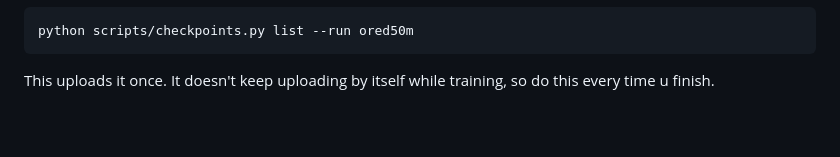
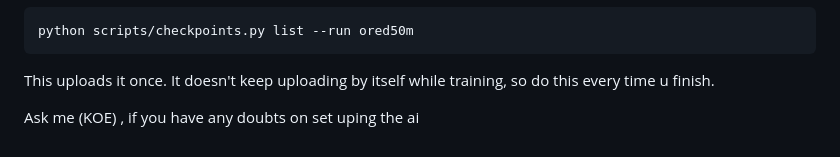
Before and after one commit to Koe458-ui/oredlab, a Markdown page: Guide/Training setup.md, the part around the change. Drawn GitHub-style; blank space fills up the shorter version.

````diff
--- a/Guide/Training setup.md
+++ b/Guide/Training setup.md
@@ -186,3 +186,5 @@ python scripts/checkpoints.py list --run ored50m
 ```
 
 This uploads it once. It doesn't keep uploading by itself while training, so do this every time u finish.
+
+Ask me (KOE) , if you have any doubts on set uping the ai
````
